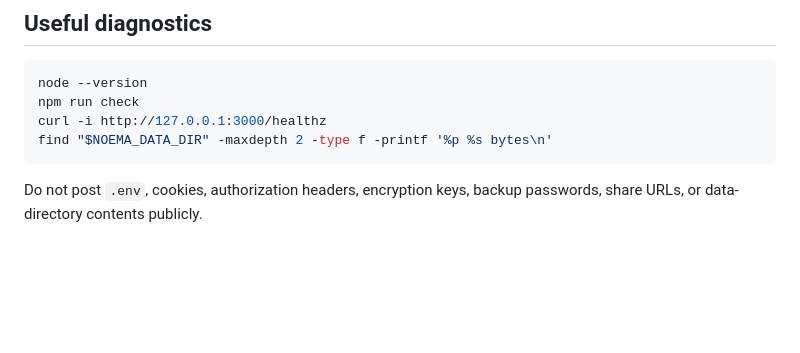
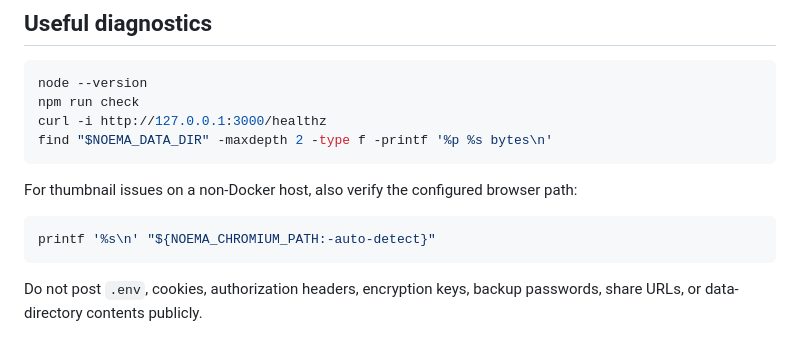
Before and after one commit to vladimirperovic/noema, a Markdown page: SUPPORT.md, the part around one of its changes. GitHub-like rendering; blank space fills up the shorter version.

````diff
--- a/SUPPORT.md
+++ b/SUPPORT.md
@@ -114,4 +130,10 @@ curl -i http://127.0.0.1:3000/healthz
 find "$NOEMA_DATA_DIR" -maxdepth 2 -type f -printf '%p %s bytes\n'
 ```
 
+For thumbnail issues on a non-Docker host, also verify the configured browser path:
+
+```bash
+printf '%s\n' "${NOEMA_CHROMIUM_PATH:-auto-detect}"
+```
+
 Do not post `.env`, cookies, authorization headers, encryption keys, backup passwords, share URLs, or data-directory contents publicly.
````
Also changed, not shown: other parts of SUPPORT.md (+21 -5 lines).
